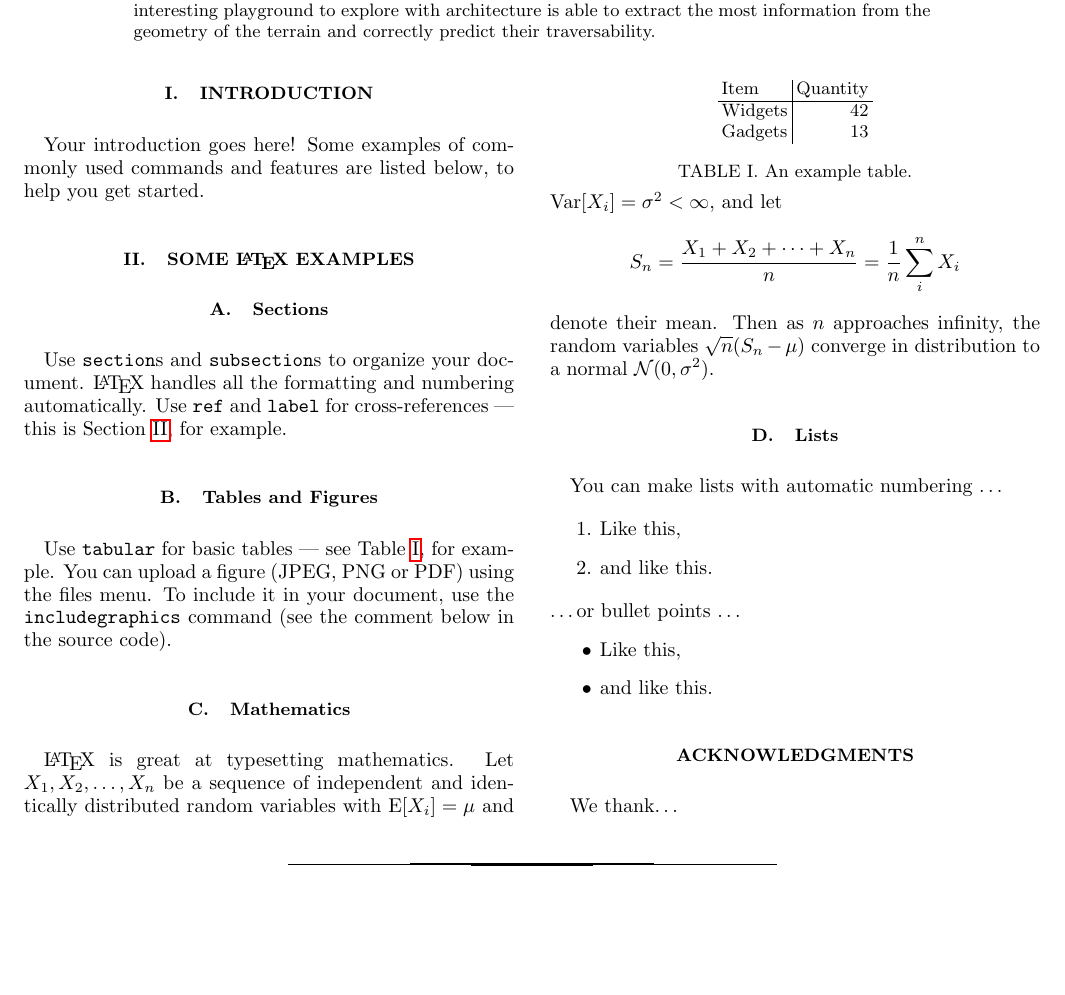
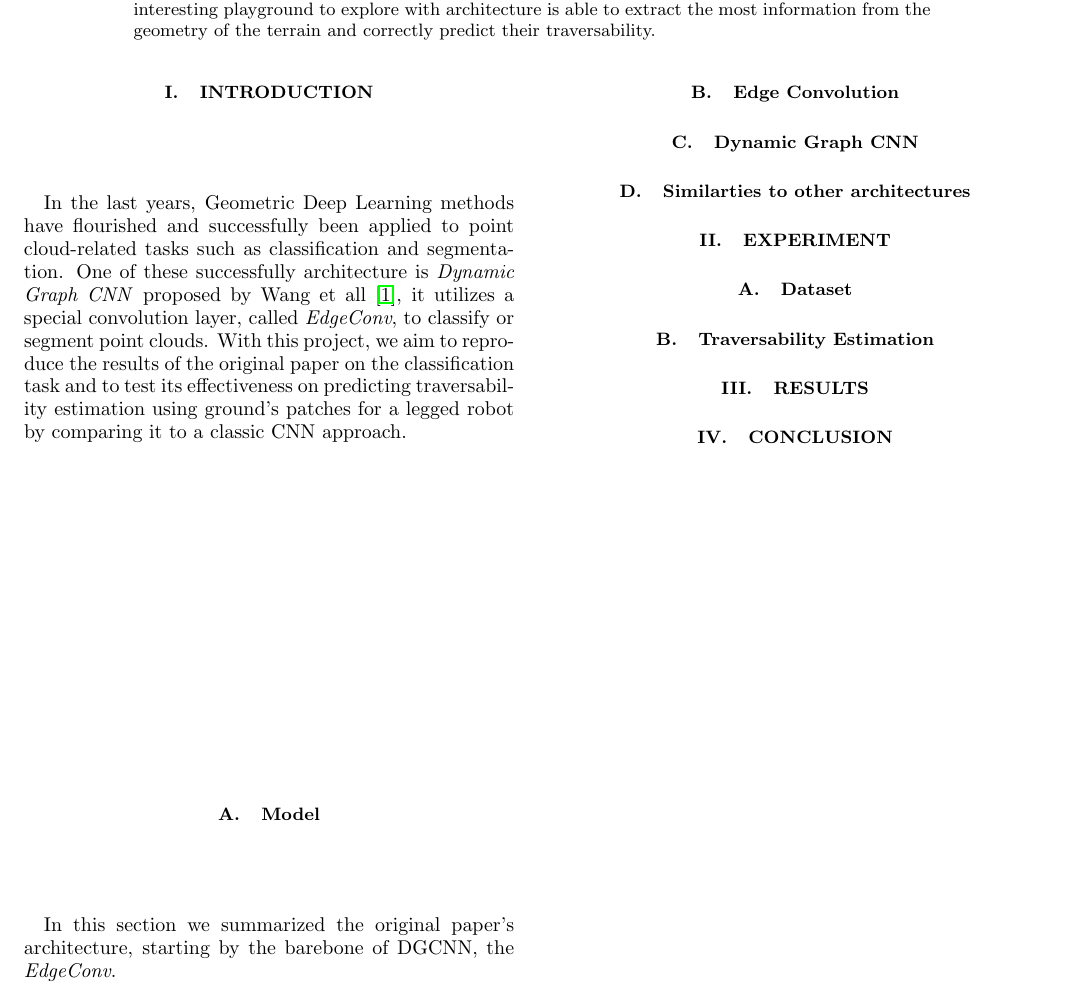
Before and after one commit to FrancescoSaverioZuppichini/GDL-project, a LaTeX paper (report/main.tex): part of the page before the commit and part of page 1 of 2 after it, cut so that both start at the same text, the shorter picture padded with empty space. Compiled offline with pdfLaTeX.

Commit message:
random stuff

```diff
--- a/report/main.tex
+++ b/report/main.tex
@@ -16,68 +16,21 @@
   Point clouds are one of the most versatile 3d data representation. Those clouds can be converted into graphs where each point is connected to the neighbors making it possible to
   apply Graph Deep Learning methods. Usually, we are interested in classifying, label each cloud, or segment, label each point. The architecture that archives \emph{state of the art} results in booth tasks is Dynamic Graph CNN \cite{dgcnn}. It utilizes a special Convolution operator applied directly on the graph's edge called \emph{EdgeConv} using booth local and global information. The aim of this project is to first reproduce the results on the famous ModelNet40 \cite{shapenet} dataset with more than ten thousand meshed. Reproducing the paper's results ensure our architecture's correctness.
   Then, we test DGCNN against a vanilla CNN on a dataset composed by heightmaps, images where each pixel is the height value of a terrain region, labeled as traversable or not traversable. Those images were generated letting a legged crocodile-like robot, \emph{Krock}, walking into a simulated environment on synthetic maps and cropping the corresponding terrain patch around each stored trajectory pose. This dataset represents a really interesting playground to explore with architecture is able to extract the most information from the geometry of the terrain and correctly predict their traversability.
+\end{abstract}
+\maketitle
+\section{Introduction}
+In the last years, Geometric Deep Learning methods have flourished and successfully been applied to point cloud-related tasks such as classification and segmentation. One of these successfully architecture is \emph{Dynamic Graph CNN} proposed by Wang et all \cite{dgcnn}, it utilizes a special convolution layer, called \emph{EdgeConv}, to classify or segment point clouds. With this project, we aim to reproduce the results of the original paper on the classification task and to test its effectiveness on predicting traversability estimation using ground's patches for a legged robot by comparing it to a classic CNN approach.
+\subsection{Model}
+In this section we summarized the original paper's architecture, starting by the barebone of DGCNN, the \emph{EdgeConv}.
+\subsection{Edge Convolution}
+\subsection{Dynamic Graph CNN}
+\subsection{Similarties to other architectures}
+\section{Experiment}
+\subsection{Dataset}
+\subsection{Traversability Estimation}
+\section{Results}
 
-\end{abstract}
-
-\maketitle
-
-\section{Introduction}
-
-Your introduction goes here! Some examples of commonly used commands and features are listed below, to help you get started.
-
-\section{Some \LaTeX{} Examples}
-\label{sec:examples}
-
-\subsection{Sections}
-
-Use \texttt{section}s and \texttt{subsection}s to organize your document. \LaTeX{} handles all the formatting and numbering automatically. Use \texttt{ref} and \texttt{label} for cross-references --- this is Section~\ref{sec:examples}, for example.
-
-\subsection{Tables and Figures}
-
-Use \texttt{tabular} for basic tables --- see Table~\ref{tab:widgets}, for example. You can upload a figure (JPEG, PNG or PDF) using the files menu. To include it in your document, use the \texttt{includegraphics} command (see the comment below in the source code).
-
-% Commands to include a figure:
-%\begin{figure}
-%\includegraphics[width=\textwidth]{your-figure's-file-name}
-%\caption{\label{fig:your-figure}Caption goes here.}
-%\end{figure}
-
-\begin{table}
-\centering
-\begin{tabular}{l|r}
-Item & Quantity \\\hline
-Widgets & 42 \\
-Gadgets & 13
-\end{tabular}
-\caption{\label{tab:widgets}An example table.}
-\end{table}
-
-\subsection{Mathematics}
-
-\LaTeX{} is great at typesetting mathematics. Let $X_1, X_2, \ldots, X_n$ be a sequence of independent and identically distributed random variables with $\text{E}[X_i] = \mu$ and $\text{Var}[X_i] = \sigma^2 < \infty$, and let
-$$S_n = \frac{X_1 + X_2 + \cdots + X_n}{n}
-      = \frac{1}{n}\sum_{i}^{n} X_i$$
-denote their mean. Then as $n$ approaches infinity, the random variables $\sqrt{n}(S_n - \mu)$ converge in distribution to a normal $\mathcal{N}(0, \sigma^2)$.
-
-\subsection{Lists}
-
-You can make lists with automatic numbering \dots
-
-\begin{enumerate}
-\item Like this,
-\item and like this.
-\end{enumerate}
-\dots or bullet points \dots
-\begin{itemize}
-\item Like this,
-\item and like this.
-\end{itemize}
-
-\begin{acknowledgments}
-
-We thank\dots
-
-\end{acknowledgments}
-
+\section{Conclusion}
+\newpage
 \bibliography{bib}
 \end{document}
```
Also changed, not shown: report/bib.bib (+10 -0 lines), report/main.pdf, 5 other files.
